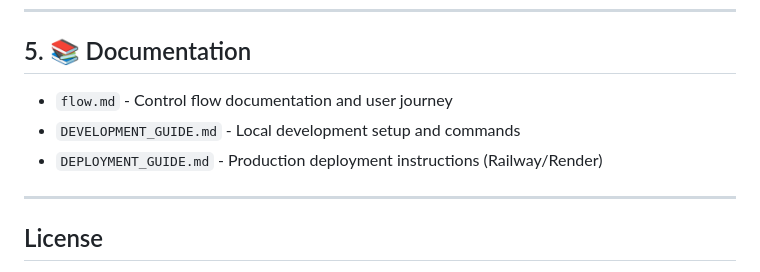
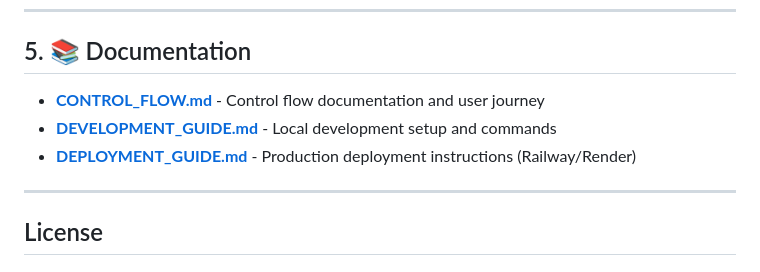
Before and after one commit to lawun330/sannie-bot, a Markdown page: README.md, the part around the change. Drawn GitHub-style.

Commit message:
renamed, insert links in readme

```diff
--- a/README.md
+++ b/README.md
@@ -88,9 +88,9 @@ The webscraper can
 
 ## 5. 📚 Documentation
 
-- `flow.md` - Control flow documentation and user journey
-- `DEVELOPMENT_GUIDE.md` - Local development setup and commands
-- `DEPLOYMENT_GUIDE.md` - Production deployment instructions (Railway/Render)
+- **[CONTROL_FLOW.md](CONTROL_FLOW.md)** - Control flow documentation and user journey
+- **[DEVELOPMENT_GUIDE.md](DEVELOPMENT_GUIDE.md)** - Local development setup and commands
+- **[DEPLOYMENT_GUIDE.md](DEPLOYMENT_GUIDE.md)** - Production deployment instructions (Railway/Render)
 
 ***
 
```
Also changed, not shown: CONTROL_FLOW.md (renamed from flow.md).
